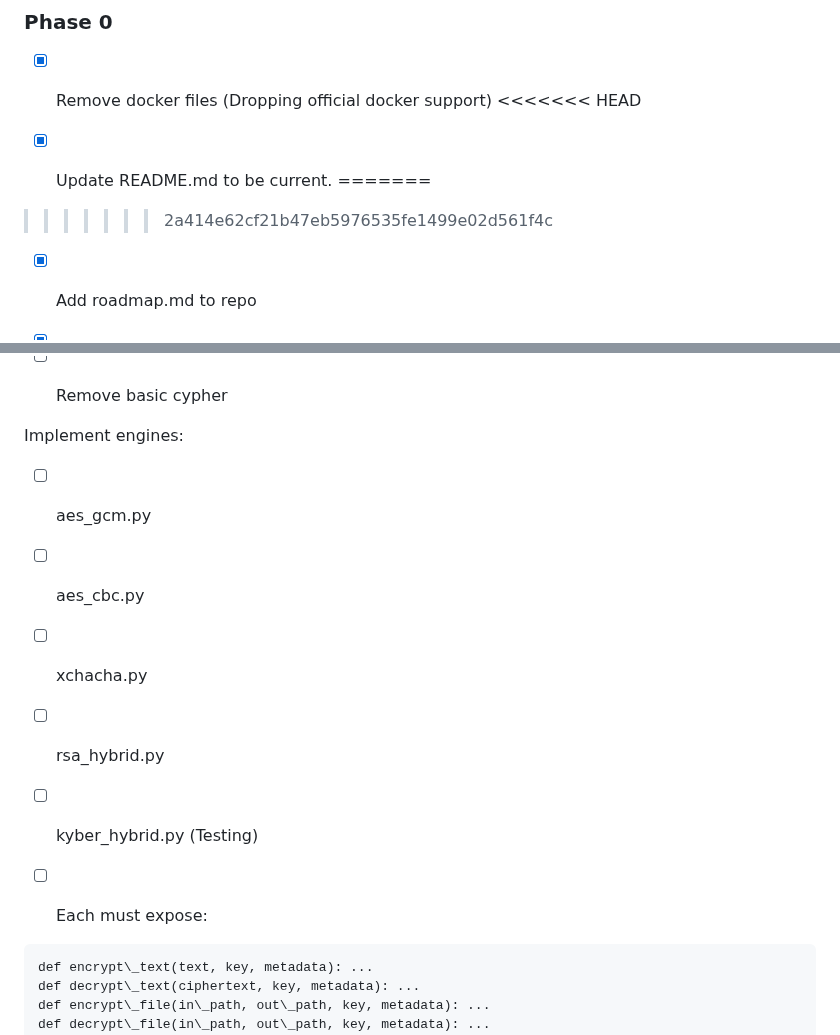
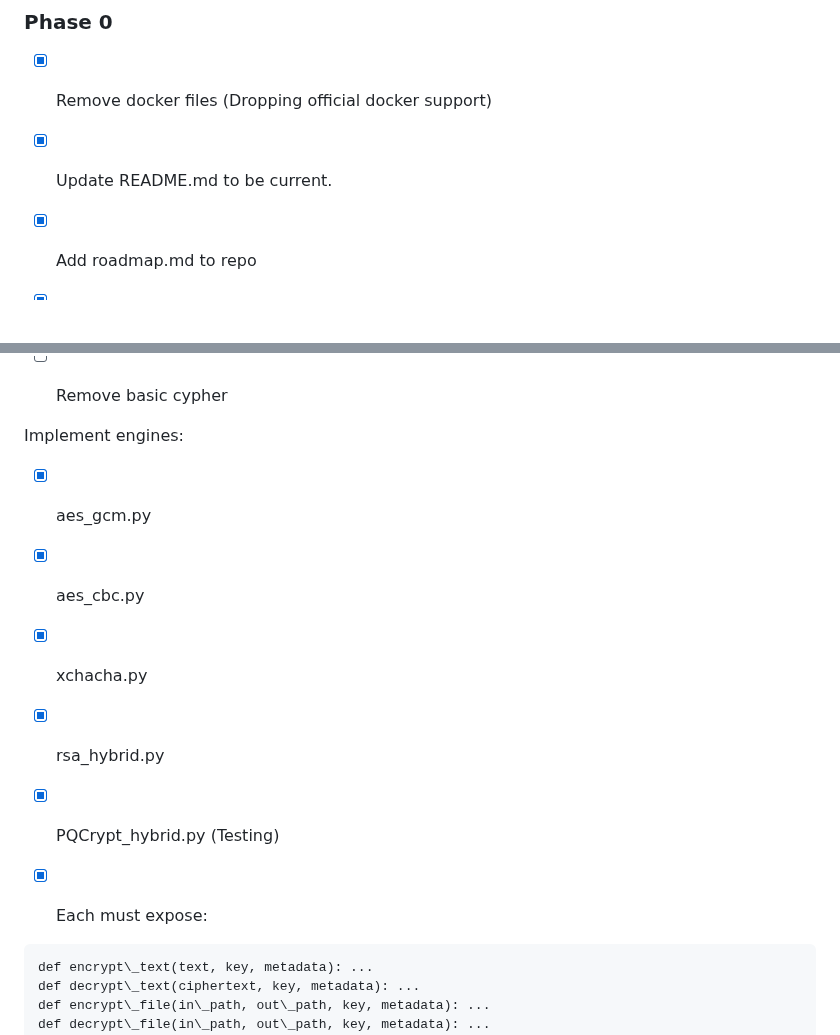
Before and after one commit to TySP-Dev/PacCrypt-Webapp, a Markdown page: ROADMAP.md, 2 parts joined by grey strips. Drawn GitHub-style; blank space fills up the shorter version.

````diff
--- a/ROADMAP.md
+++ b/ROADMAP.md
@@ -6,11 +6,8 @@
 ### Phase 0
 
 - [x] Remove docker files (Dropping official docker support)
-<<<<<<< HEAD
 
 - [x] Update README.md to be current.
-=======
->>>>>>> 2a414e62cf21b47eb5976535fe1499e02d561f4c
 
 - [x] Add roadmap.md to repo
 
@@ -63,17 +60,17 @@
 
 Implement engines:
 
-- [ ] aes_gcm.py
+- [x] aes_gcm.py
 
-- [ ] aes_cbc.py
+- [x] aes_cbc.py
 
-- [ ] xchacha.py
+- [x] xchacha.py
 
-- [ ] rsa_hybrid.py
+- [x] rsa_hybrid.py
 
-- [ ] kyber_hybrid.py (Testing)
+- [x] PQCrypt_hybrid.py (Testing)
 
-- [ ] Each must expose:
+- [x] Each must expose:
 
 ```
 def encrypt\_text(text, key, metadata): ...
````
